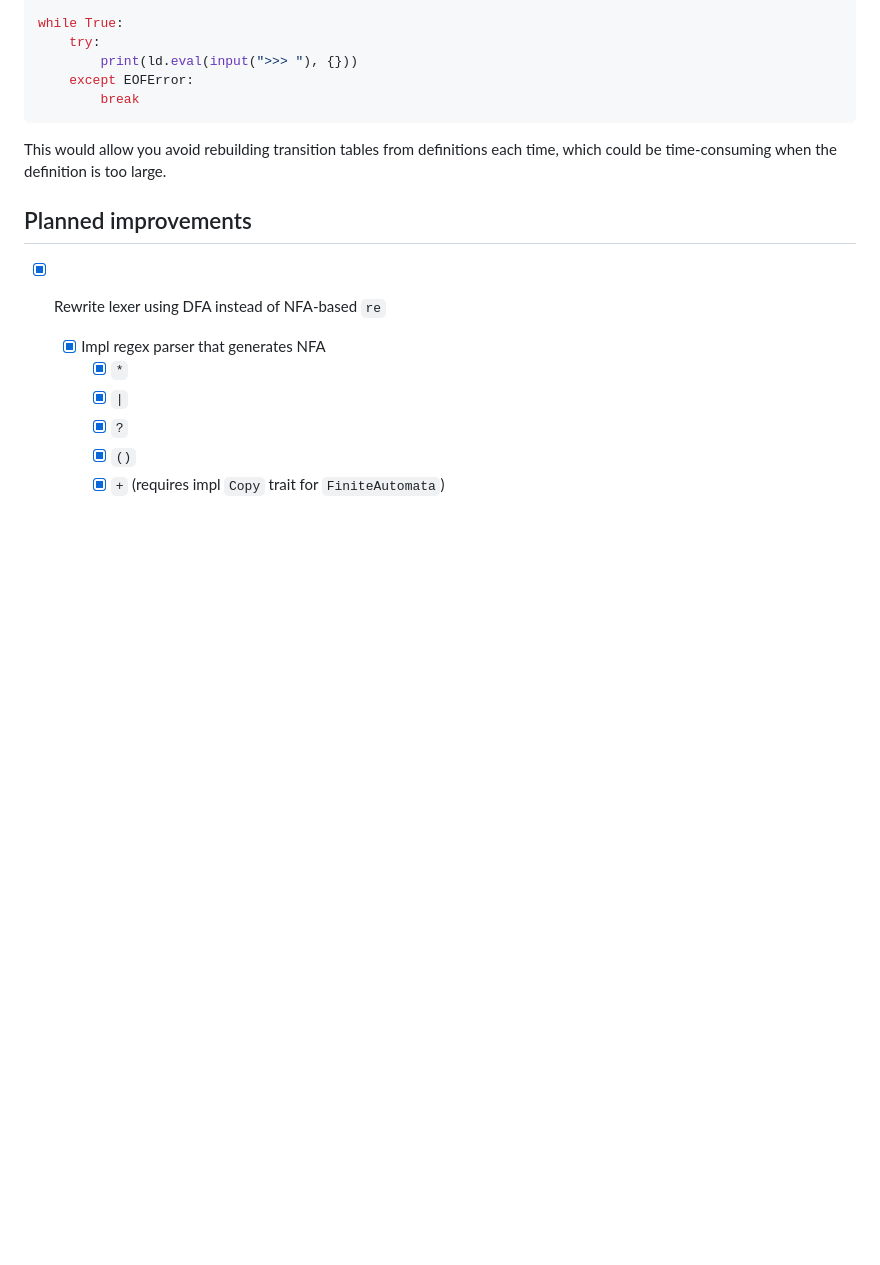
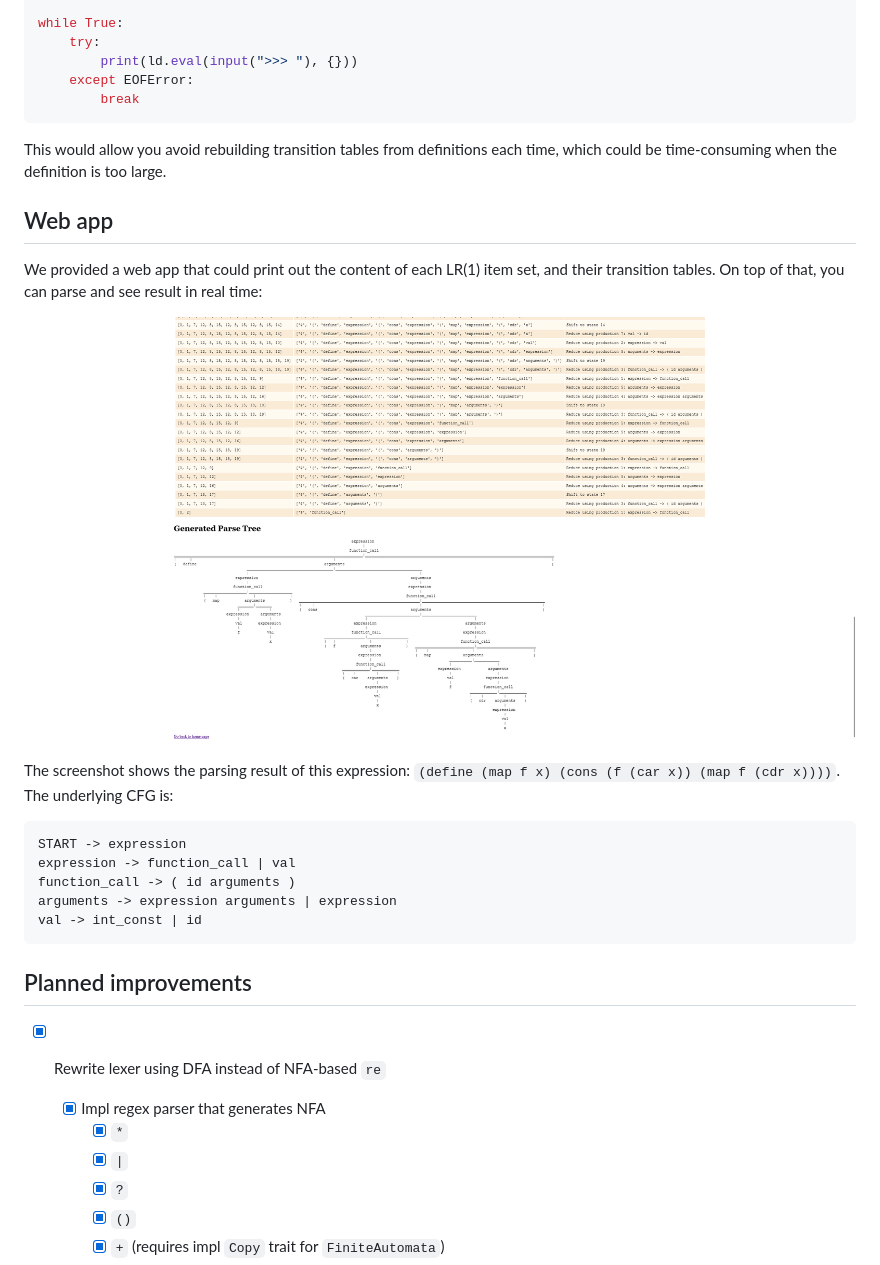
Before and after one commit to med1844/Toy-Compiler-Frontend, a Markdown page: README.md, the part around the change printed below. Drawn GitHub-style; pictures changed too: webapp.png (added); blank space fills up the shorter version.

````diff
--- a/README.md
+++ b/README.md
@@ -143,6 +143,22 @@ while True:
 
 This would allow you avoid rebuilding transition tables from definitions each time, which could be time-consuming when the definition is too large.
 
+## Web app
+
+We provided a web app that could print out the content of each LR(1) item set, and their transition tables. On top of that, you can parse and see result in real time:
+
+![webapp](webapp.png)
+
+The screenshot shows the parsing result of this expression: `(define (map f x) (cons (f (car x)) (map f (cdr x))))`. The underlying CFG is:
+
+```
+START -> expression
+expression -> function_call | val
+function_call -> ( id arguments )
+arguments -> expression arguments | expression
+val -> int_const | id
+```
+
 ## Planned improvements
 
 - [x] Rewrite lexer using DFA instead of NFA-based `re`
````
Also changed, not shown: other parts of README.md (+1 -1 lines), 6 other files.
